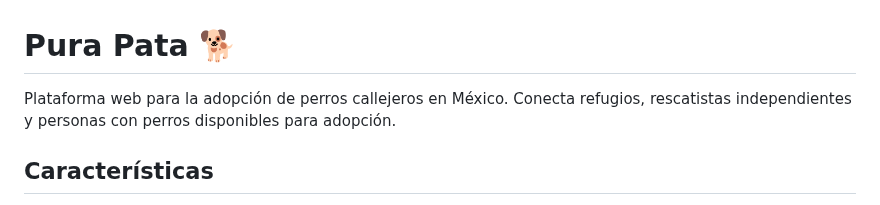
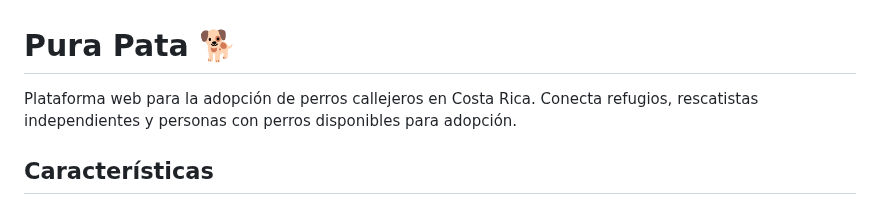
Before and after one commit to fonckchain/pura-pata, a Markdown page: README.md, the part around the change. Rendered like a GitHub page.

Commit message:
Costa Rica

```diff
--- a/README.md
+++ b/README.md
@@ -1,6 +1,6 @@
 # Pura Pata 🐕
 
-Plataforma web para la adopción de perros callejeros en México. Conecta refugios, rescatistas independientes y personas con perros disponibles para adopción.
+Plataforma web para la adopción de perros callejeros en Costa Rica. Conecta refugios, rescatistas independientes y personas con perros disponibles para adopción.
 
 ## Características
 
```
